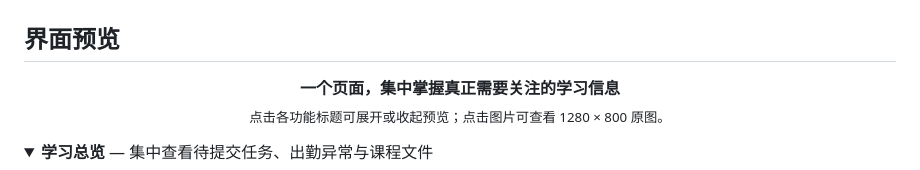
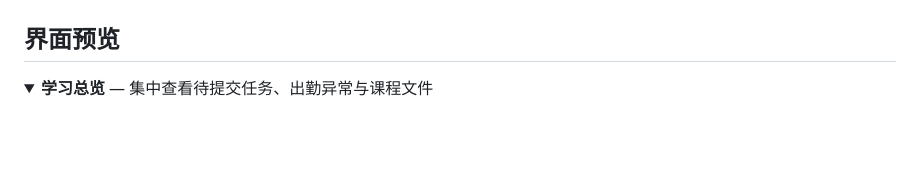
Before and after one commit to billylicn/cityu-tronplugin, a Markdown page: README.md, the part around one of its changes. GitHub-like rendering; blank space fills up the shorter version.

```diff
--- a/README.md
+++ b/README.md
@@ -26,11 +26,6 @@
 > 本项目是非官方社区工具，与澳门城市大学、TronClass 或 Wisdom Garden Limited 无隶属或认可关系。聚合结果可能因平台接口、课程设置或网络状态出现漏报、错报、重复或延迟，请始终以 TronClass 原页面、课程通知和教师要求为准。
 
 ## 界面预览
-
-<p align="center">
-  <strong>一个页面，集中掌握真正需要关注的学习信息</strong><br>
-  <sub>点击各功能标题可展开或收起预览；点击图片可查看 1280 × 800 原图。</sub>
-</p>
 
 <details open>
   <summary><strong>学习总览</strong> — 集中查看待提交任务、出勤异常与课程文件</summary>
```
Also changed, not shown: other parts of README.md (+0 -33 lines).
